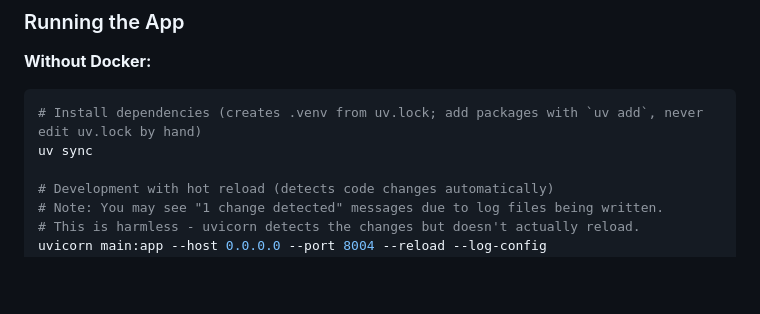
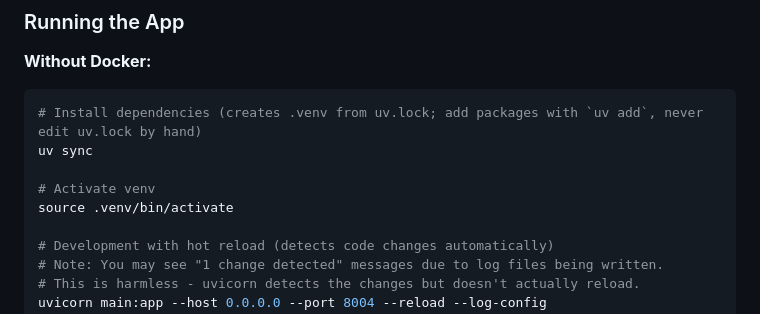
Before and after one commit to xivind/wheel-builder, a Markdown page: CLAUDE.md, the part around the change. GitHub-like rendering; blank space fills up the shorter version.

Commit message:
Document venv activation in CLAUDE.md
uv sync creates .venv but does not activate it, so the uvicorn
commands that follow need it active. Matches the README and moneybags.

Refs #10

Co-Authored-By: Claude Opus 5.5 <noreply@anthropic.com>

````diff
--- a/CLAUDE.md
+++ b/CLAUDE.md
@@ -61,6 +61,9 @@ docker start wheel-builder
 ```bash
 # Install dependencies (creates .venv from uv.lock; add packages with `uv add`, never edit uv.lock by hand)
 uv sync
+
+# Activate venv
+source .venv/bin/activate
 
 # Development with hot reload (detects code changes automatically)
 # Note: You may see "1 change detected" messages due to log files being written.
````
